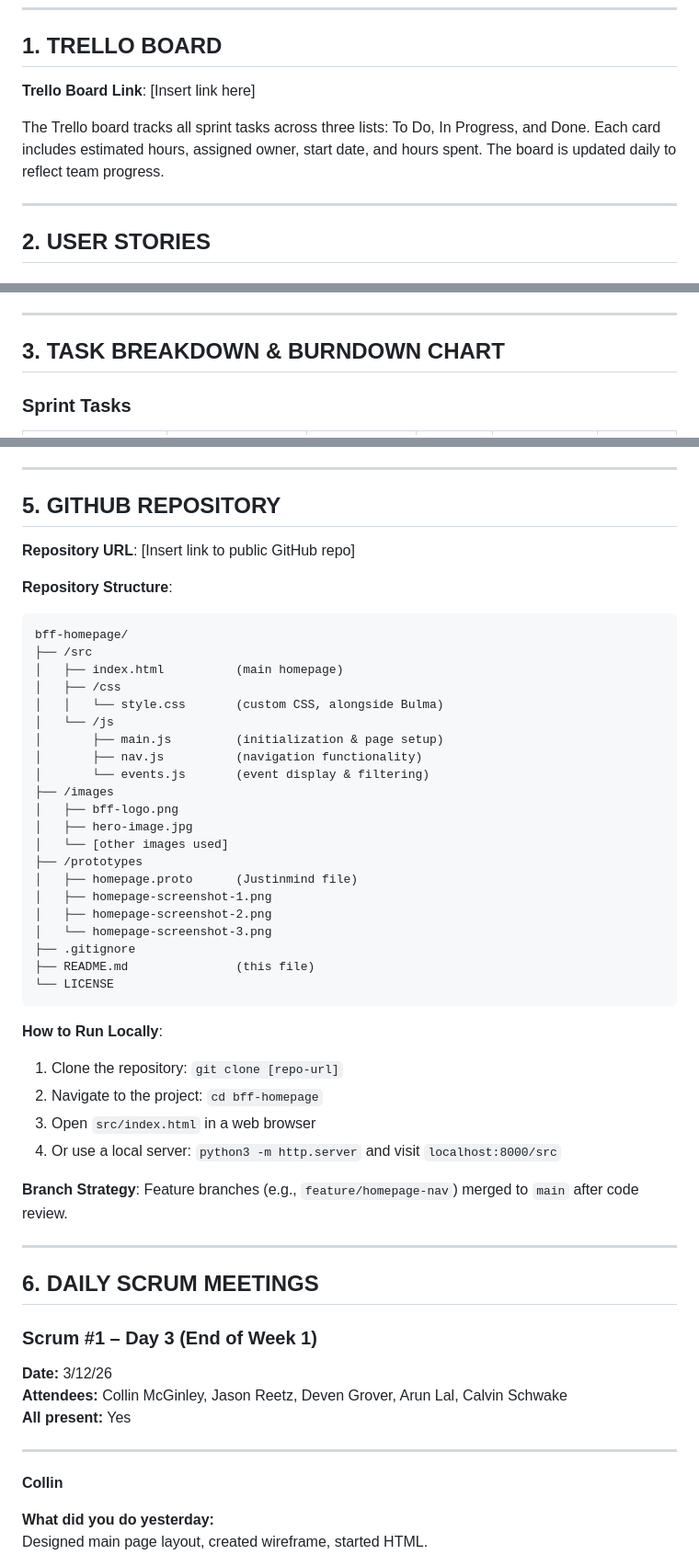
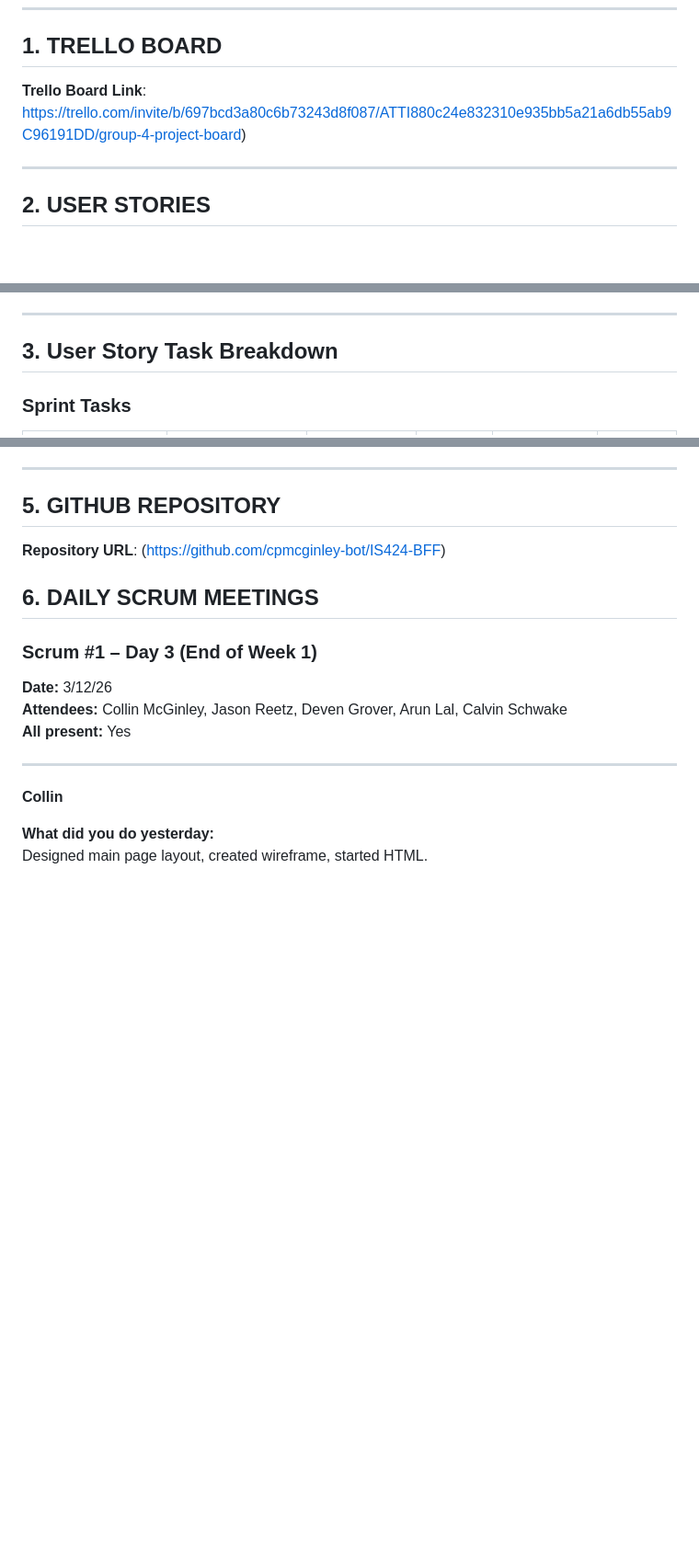
Before and after one commit to cpmcginley-bot/IS424-BFF, a Markdown page: README.md, 3 parts joined by grey strips. Shown at 92% size. Rendered like a GitHub page; blank space fills up the shorter version.

Commit message:
Update README with links and restructure sections
Updated links for Trello board and GitHub repository. Revised sections for task breakdown and removed sprint metrics summary.

````diff
--- a/README.md
+++ b/README.md
@@ -8,9 +8,8 @@
 
 ## 1. TRELLO BOARD
 
-**Trello Board Link**: [Insert link here]
+**Trello Board Link**: https://trello.com/invite/b/697bcd3a80c6b73243d8f087/ATTI880c24e832310e935bb5a21a6db55ab9C96191DD/group-4-project-board)
 
-The Trello board tracks all sprint tasks across three lists: To Do, In Progress, and Done. Each card includes estimated hours, assigned owner, start date, and hours spent. The board is updated daily to reflect team progress.
 
 ---
 
@@ -44,7 +43,7 @@ so that the website always reflects current club activity and engagement.
 
 ---
 
-## 3. TASK BREAKDOWN & BURNDOWN CHART
+## 3. User Story Task Breakdown
 
 ### Sprint Tasks
 
@@ -96,42 +95,9 @@ so that the website always reflects current club activity and engagement.
 
 ## 5. GITHUB REPOSITORY
 
-**Repository URL**: [Insert link to public GitHub repo]
+**Repository URL**: (https://github.com/cpmcginley-bot/IS424-BFF)
 
-**Repository Structure**:
-```
-bff-homepage/
-├── /src
-│   ├── index.html          (main homepage)
-│   ├── /css
-│   │   └── style.css       (custom CSS, alongside Bulma)
-│   └── /js
-│       ├── main.js         (initialization & page setup)
-│       ├── nav.js          (navigation functionality)
-│       └── events.js       (event display & filtering)
-├── /images
-│   ├── bff-logo.png
-│   ├── hero-image.jpg
-│   └── [other images used]
-├── /prototypes
-│   ├── homepage.proto      (Justinmind file)
-│   ├── homepage-screenshot-1.png
-│   ├── homepage-screenshot-2.png
-│   └── homepage-screenshot-3.png
-├── .gitignore
-├── README.md               (this file)
-└── LICENSE
-```
 
-**How to Run Locally**:
-1. Clone the repository: `git clone [repo-url]`
-2. Navigate to the project: `cd bff-homepage`
-3. Open `src/index.html` in a web browser
-4. Or use a local server: `python3 -m http.server` and visit `localhost:8000/src`
-
-**Branch Strategy**: Feature branches (e.g., `feature/homepage-nav`) merged to `main` after code review.
-
----
 
 ## 6. DAILY SCRUM MEETINGS
 
````
Also changed, not shown: other parts of README.md (+0 -88 lines).
